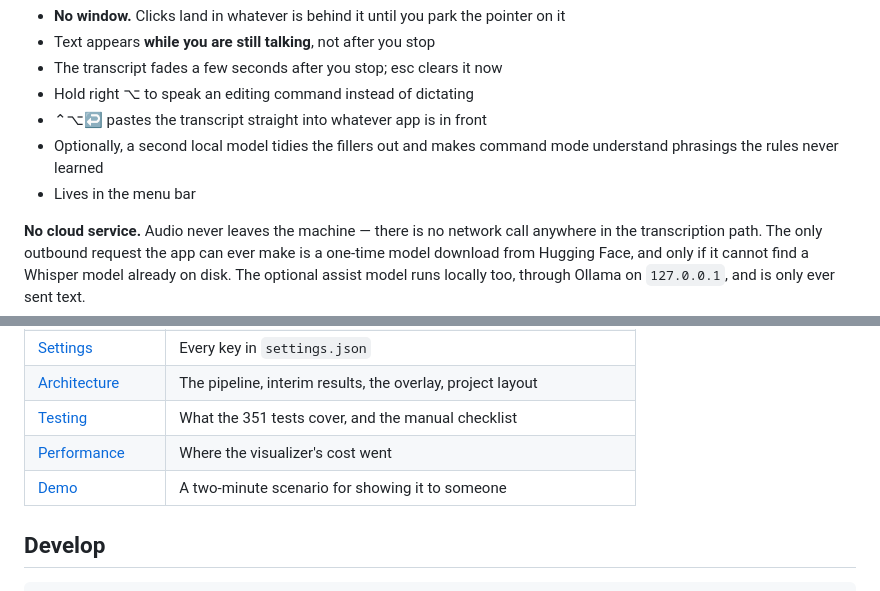
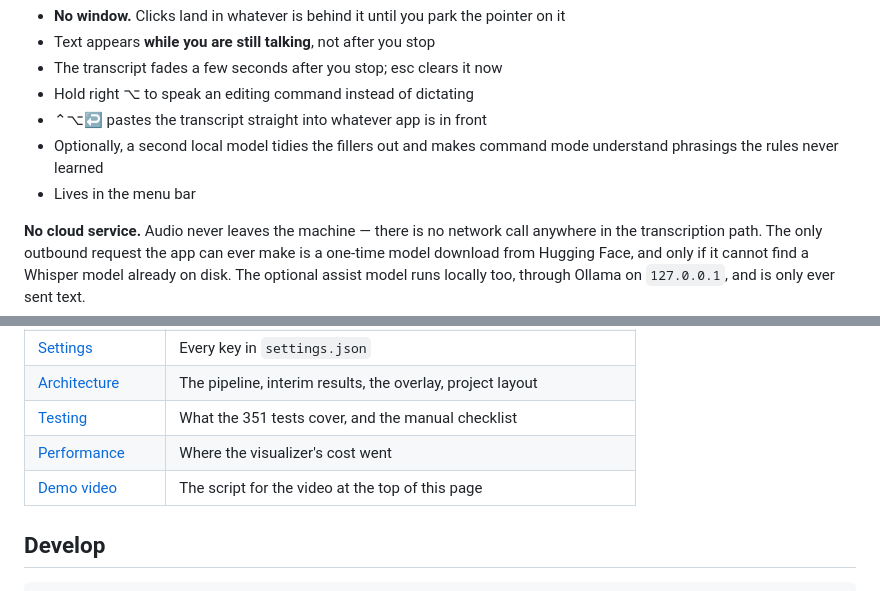
Before and after one commit to sirkitree/transvibe, a Markdown page: README.md, 2 parts joined by grey strips. Rendered like a GitHub page.

```diff
--- a/README.md
+++ b/README.md
@@ -9,6 +9,9 @@ Local voice-to-text for macOS. A click-through strip across the top of the scree
 - ⌃⌥↩ pastes the transcript straight into whatever app is in front
 - Optionally, a second local model tidies the fillers out and makes command mode understand phrasings the rules never learned
 - Lives in the menu bar
+
+<!-- demo video goes here: drag the .mp4 into a GitHub comment box, paste the
+     user-attachments URL on the next line. Script: docs/demo.md -->
 
 **No cloud service.** Audio never leaves the machine — there is no network call anywhere in the transcription path. The only outbound request the app can ever make is a one-time model download from Hugging Face, and only if it cannot find a Whisper model already on disk. The optional assist model runs locally too, through Ollama on `127.0.0.1`, and is only ever sent text.
 
@@ -61,7 +64,7 @@ The **?** button opens the same reference in the app, generated from the parser
 | [Architecture](docs/architecture.md) | The pipeline, interim results, the overlay, project layout |
 | [Testing](docs/testing.md) | What the 351 tests cover, and the manual checklist |
 | [Performance](docs/performance.md) | Where the visualizer's cost went |
-| [Demo](docs/demo.md) | A two-minute scenario for showing it to someone |
+| [Demo video](docs/demo.md) | The script for the video at the top of this page |
 
 ## Develop
 
```
Also changed, not shown: docs/demo.md (+60 -46 lines).
